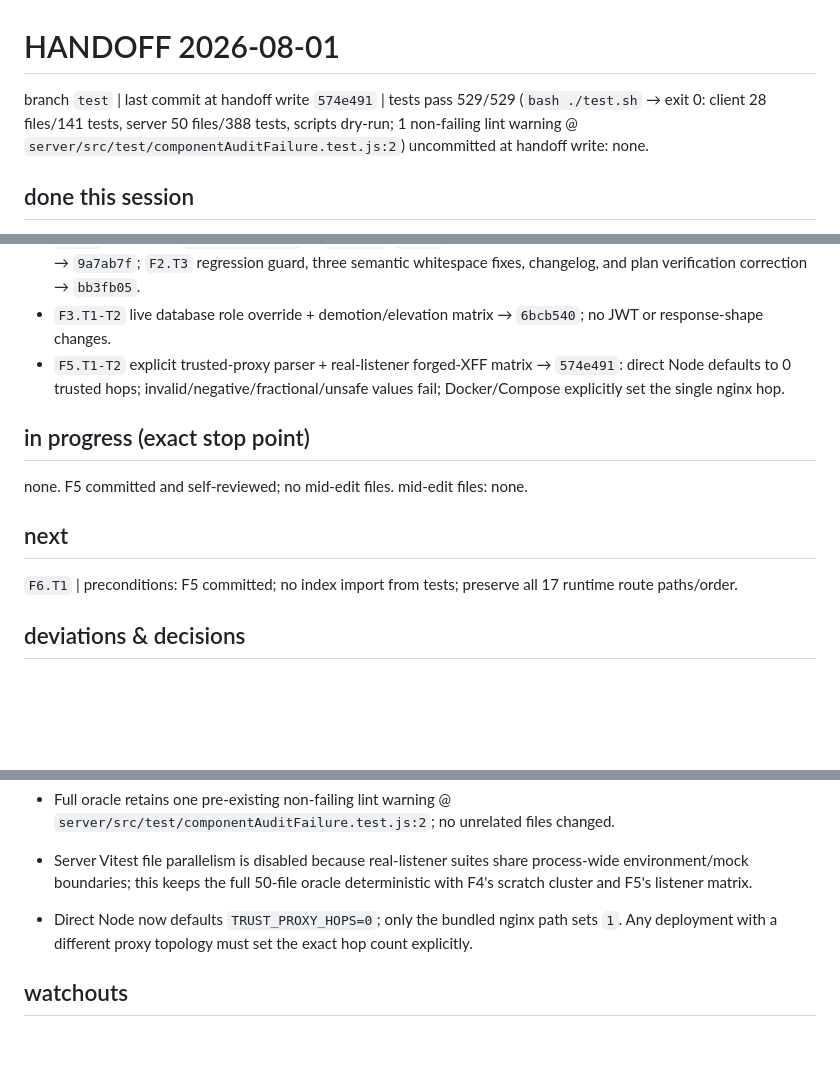
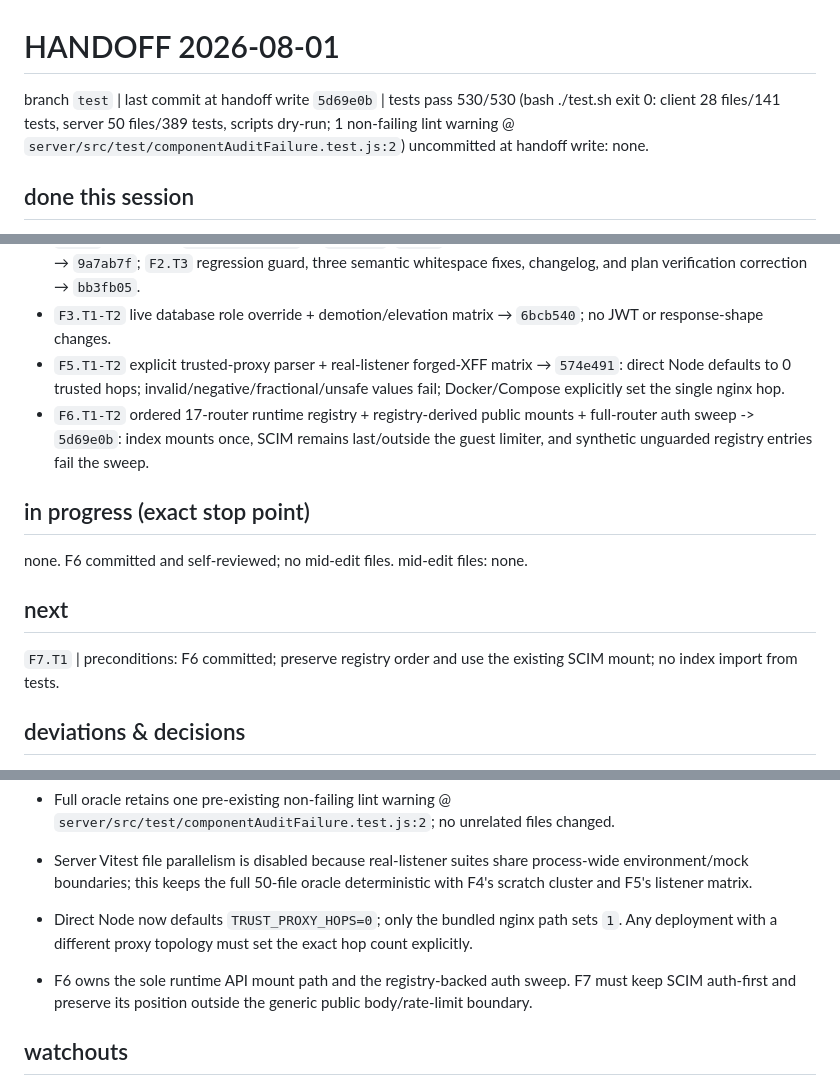
Before and after one commit to jasonyang-ee/IC-Lib, a Markdown page: HANDOFF.md, 3 parts joined by grey strips. Rendered like a GitHub page; blank space fills up the shorter version.

Commit message:
docs: hand off F7

```diff
--- a/HANDOFF.md
+++ b/HANDOFF.md
@@ -12,7 +12,7 @@ Full rules: /encode-docs skill.
 
 # HANDOFF 2026-08-01
 
-branch `test` | last commit at handoff write `574e491` | tests pass 529/529 (`bash ./test.sh` → exit 0: client 28 files/141 tests, server 50 files/388 tests, scripts dry-run; 1 non-failing lint warning @ `server/src/test/componentAuditFailure.test.js:2`)
+branch `test` | last commit at handoff write `5d69e0b` | tests pass 530/530 (bash ./test.sh exit 0: client 28 files/141 tests, server 50 files/389 tests, scripts dry-run; 1 non-failing lint warning @ `server/src/test/componentAuditFailure.test.js:2`)
 uncommitted at handoff write: none.
 
 ## done this session
@@ -26,15 +26,16 @@ uncommitted at handoff write: none.
 - `F2.T1` policy-only `.gitattributes` → `375165d`; `F2.T2` content-neutral normalization of 120 verified text blobs → `9a7ab7f`; `F2.T3` regression guard, three semantic whitespace fixes, changelog, and plan verification correction → `bb3fb05`.
 - `F3.T1-T2` live database role override + demotion/elevation matrix → `6bcb540`; no JWT or response-shape changes.
 - `F5.T1-T2` explicit trusted-proxy parser + real-listener forged-XFF matrix → `574e491`: direct Node defaults to 0 trusted hops; invalid/negative/fractional/unsafe values fail; Docker/Compose explicitly set the single nginx hop.
+- `F6.T1-T2` ordered 17-router runtime registry + registry-derived public mounts + full-router auth sweep -> `5d69e0b`: index mounts once, SCIM remains last/outside the guest limiter, and synthetic unguarded registry entries fail the sweep.
 
 ## in progress (exact stop point)
 
-none. F5 committed and self-reviewed; no mid-edit files.
+none. F6 committed and self-reviewed; no mid-edit files.
 mid-edit files: none.
 
 ## next
 
-`F6.T1` | preconditions: F5 committed; no index import from tests; preserve all 17 runtime route paths/order.
+`F7.T1` | preconditions: F6 committed; preserve registry order and use the existing SCIM mount; no index import from tests.
 
 ## deviations & decisions
 
@@ -49,6 +50,7 @@ mid-edit files: none.
 - Full oracle retains one pre-existing non-failing lint warning @ `server/src/test/componentAuditFailure.test.js:2`; no unrelated files changed.
 - Server Vitest file parallelism is disabled because real-listener suites share process-wide environment/mock boundaries; this keeps the full 50-file oracle deterministic with F4's scratch cluster and F5's listener matrix.
 - Direct Node now defaults `TRUST_PROXY_HOPS=0`; only the bundled nginx path sets `1`. Any deployment with a different proxy topology must set the exact hop count explicitly.
+- F6 owns the sole runtime API mount path and the registry-backed auth sweep. F7 must keep SCIM auth-first and preserve its position outside the generic public body/rate-limit boundary.
 
 ## watchouts
 
```
